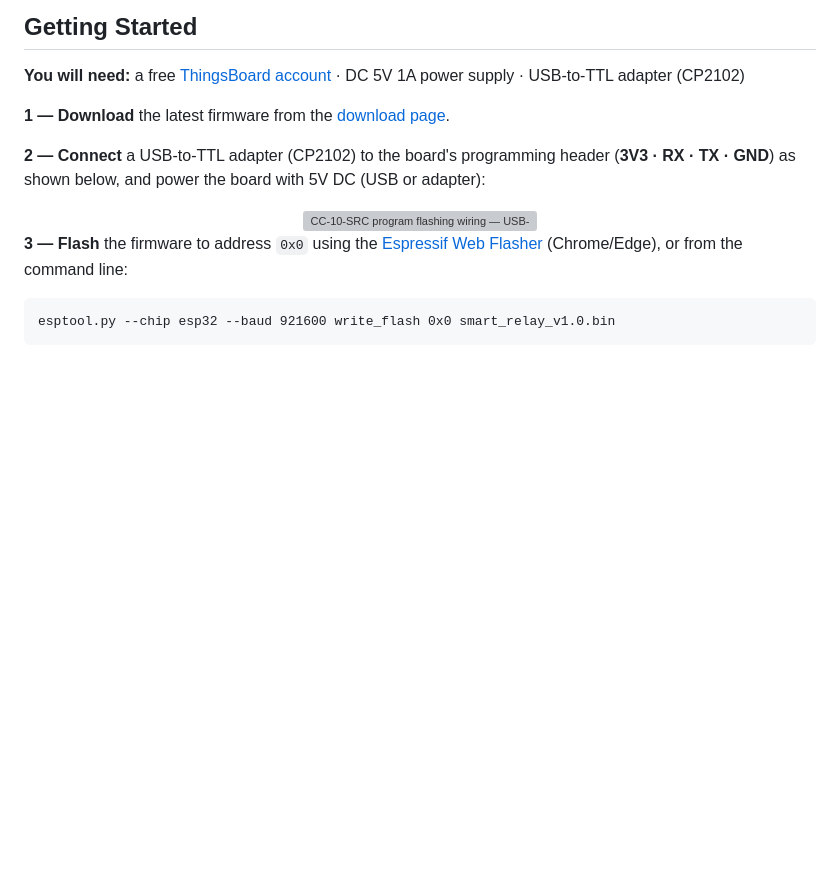
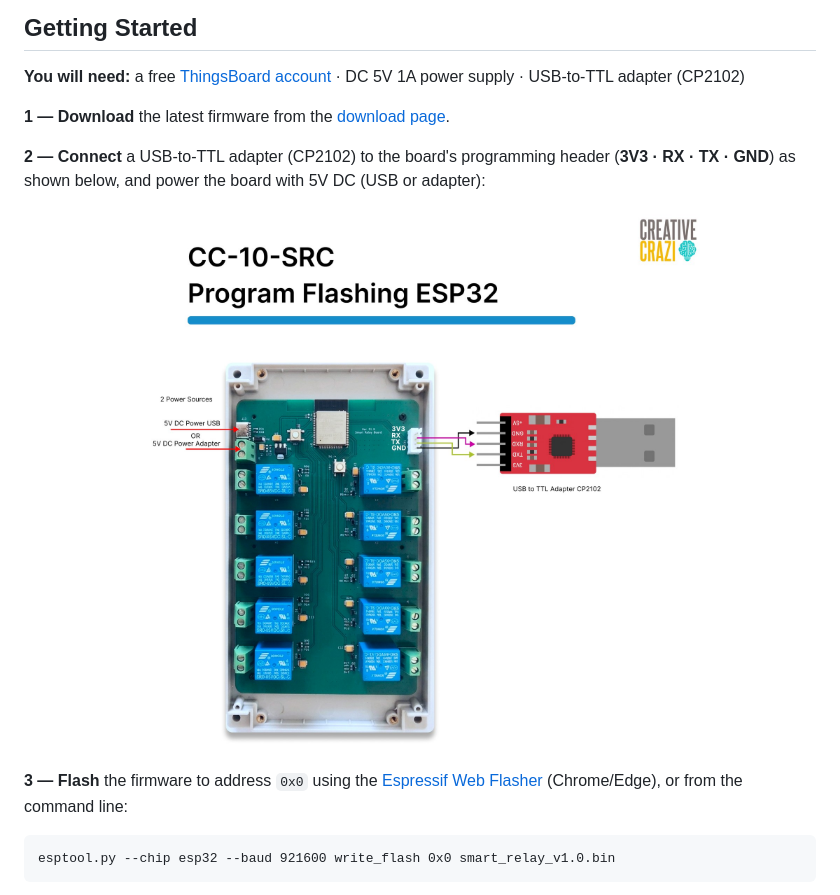
Before and after one commit to Transtak-Pte-Ltd/CC-10-SRC-firmware, a Markdown page: README.md, the part around the change. Drawn GitHub-style; pictures changed too: program_flashing.jpg (added); blank space fills up the shorter version; grey boxes are pictures that could not be loaded.

Commit message:
Compress flashing diagram to web-friendly JPEG

```diff
--- a/README.md
+++ b/README.md
@@ -24,7 +24,7 @@
 
 <div align="center">
 
-<img src="program_flashing.png" alt="CC-10-SRC program flashing wiring — USB-to-TTL adapter CP2102" width="640">
+<img src="program_flashing.jpg" alt="CC-10-SRC program flashing wiring — USB-to-TTL adapter CP2102" width="640">
 
 </div>
 
```
Also changed, not shown: 2 other files.
